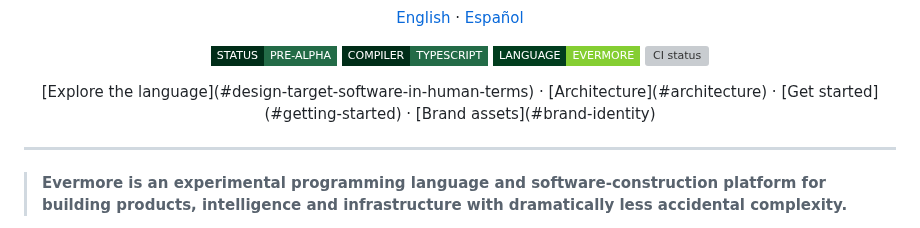
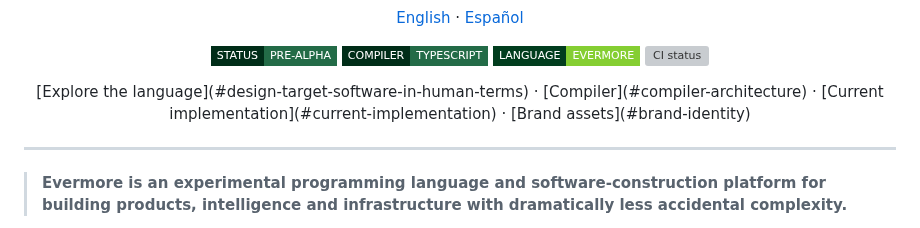
Before and after one commit to armaabetancourtt/evermore, a Markdown page: README.md, the part around the change. Drawn GitHub-style; badges without logos; grey boxes are pictures that could not be loaded.

Commit message:
Use verified README section links

```diff
--- a/README.md
+++ b/README.md
@@ -11,7 +11,7 @@
   <a href="https://github.com/armaabetancourtt/evermore/actions/workflows/ci.yml"><img alt="CI status" src="https://github.com/armaabetancourtt/evermore/actions/workflows/ci.yml/badge.svg" /></a>
 </p>
 
-<p align="center">[Explore the language](#design-target-software-in-human-terms) · [Architecture](#architecture) · [Get started](#getting-started) · [Brand assets](#brand-identity)</p>
+<p align="center">[Explore the language](#design-target-software-in-human-terms) · [Compiler](#compiler-architecture) · [Current implementation](#current-implementation) · [Brand assets](#brand-identity)</p>
 
 ---
 
```
